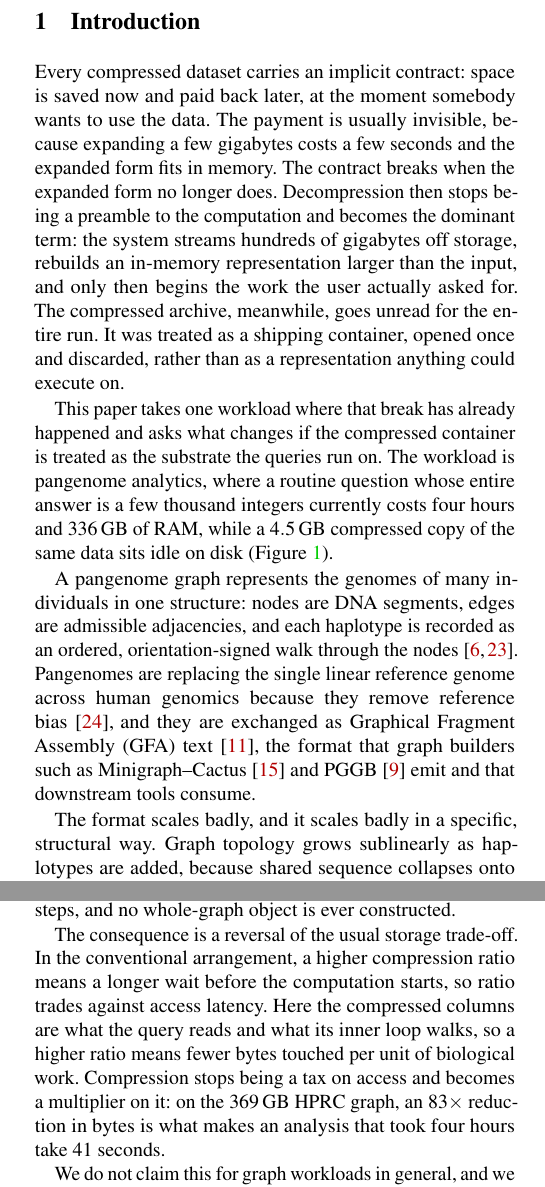
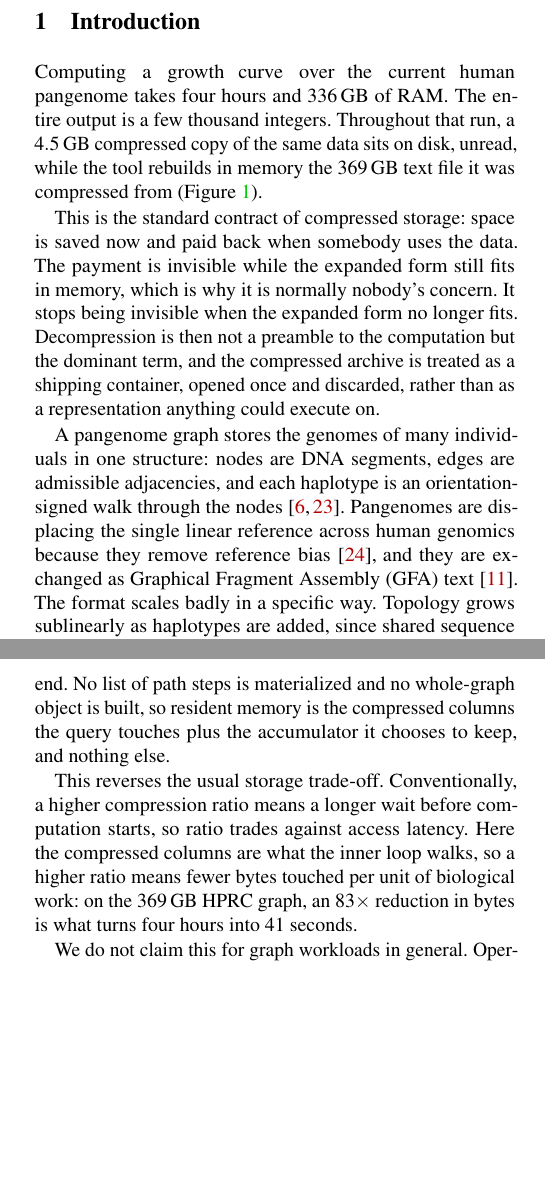
Before and after one commit to babyplutokurt/GFAz, a LaTeX paper (paper_fast/source/main.tex, which reads paper_fast/source/1_introduction.tex): two parts of the columns of pages 1 and 2 of 16, joined at a grey line, cut so that both start at the same text, the shorter picture padded with empty space. Compiled offline with pdfLaTeX; a LaTeX package or settings file that is missing is left out.

Commit message:
paper: lead the intro with the pain, and name the query in Figure 1
The figure showed a pipeline without saying what it computed. It now names the
query (growth on hprc-v2.1) and labels each row by tool.

The intro opened on a general claim about compressed storage and took four
paragraphs to reach a number. It now opens on the failing run itself, and the
design gets its own paragraph stating what a query reads and what stays
resident. Prose cut roughly a third; no claim dropped.

Co-Authored-By: Claude Opus 5 (1M context) <noreply@anthropic.com>

```diff
--- a/paper_fast/source/1_introduction.tex
+++ b/paper_fast/source/1_introduction.tex
@@ -1,32 +1,27 @@
 \section{Introduction}
 \label{sec:intro}
 
-Every compressed dataset carries an implicit contract: space is saved now and
-paid back later, at the moment somebody wants to use the data. The payment is
-usually invisible, because expanding a few gigabytes costs a few seconds and the
-expanded form fits in memory. The contract breaks when the expanded form no
-longer does. Decompression then stops being a preamble to the computation and
-becomes the dominant term: the system streams hundreds of gigabytes off storage,
-rebuilds an in-memory representation larger than the input, and only then begins
-the work the user actually asked for. The compressed archive, meanwhile, goes
-unread for the entire run. It was treated as a shipping container, opened once
-and discarded, rather than as a representation anything could execute on.
+Computing a growth curve over the current human pangenome takes four hours and
+$336$\,GB of RAM. The entire output is a few thousand integers. Throughout that
+run, a $4.5$\,GB compressed copy of the same data sits on disk, unread, while the
+tool rebuilds in memory the $369$\,GB text file it was compressed from
+(Figure~\ref{fig:tax}).
 
-This paper takes one workload where that break has already happened and asks what
-changes if the compressed container is treated as the substrate the queries run
-on. The workload is pangenome analytics, where a routine question whose entire
-answer is a few thousand integers currently costs four hours and $336$\,GB of
-RAM, while a $4.5$\,GB compressed copy of the same data sits idle on disk
-(Figure~\ref{fig:tax}).
+This is the standard contract of compressed storage: space is saved now and paid
+back when somebody uses the data. The payment is invisible while the expanded form
+still fits in memory, which is why it is normally nobody's concern. It stops being
+invisible when the expanded form no longer fits. Decompression is then not a
+preamble to the computation but the dominant term, and the compressed archive is
+treated as a shipping container, opened once and discarded, rather than as a
+representation anything could execute on.
 
 \input{fig_tax}
 
-A pangenome graph represents the genomes of many individuals in one structure:
-nodes are DNA segments, edges are admissible adjacencies, and each haplotype is
-recorded as an ordered, orientation-signed walk through the
-nodes~\cite{eizenga2020pangenome,liao2023draft}. Pangenomes are replacing the
-single linear reference genome across human genomics because they remove reference
+A pangenome graph stores the genomes of many individuals in one structure: nodes
+are DNA segments, edges are admissible adjacencies, and each haplotype is an
+orientation-signed walk through the
+nodes~\cite{eizenga2020pangenome,liao2023draft}. Pangenomes are displacing the
+single linear reference across human genomics because they remove reference
 bias~\cite{lin2024measuring}, and they are exchanged as Graphical Fragment
-Assembly (GFA) text~\cite{gfaspec}, the format that graph builders such as
-Minigraph--Cactus~\cite{hickey2024pangenome} and PGGB~\cite{garrison2024building}
-emit and that downstream tools consume.
+Assembly (GFA) text~\cite{gfaspec}. The format scales badly in a specific way.
+Topology grows sublinearly as haplotypes are added, since shared sequence
@@ -33,4 +34 @@ emit and that downstream tools consume.
 
-The format scales badly, and it scales badly in a specific, structural way. Graph
-topology grows sublinearly as haplotypes are added, because shared sequence
-collapses onto shared nodes. Traversals do not: each haplotype's walk is written
@@ -70 +69,9 @@ window-by-sample matrix, an allele table anchored to a reference path.
+per-thread accumulators at the end. No list of path steps is materialized and no
+whole-graph object is built, so resident memory is the compressed columns the query
+touches plus the accumulator it chooses to keep, and nothing else.
 
+This reverses the usual storage trade-off. Conventionally, a higher compression
+ratio means a longer wait before computation starts, so ratio trades against access
+latency. Here the compressed columns are what the inner loop walks, so a higher
+ratio means fewer bytes touched per unit of biological work: on the $369$\,GB HPRC
+graph, an $83\times$ reduction in bytes is what turns four hours into $41$ seconds.
@@ -91,12 +79,3 @@ visitor, and merges per-thread accumulators. Nothing expands into a materialized
-list of path steps, and no whole-graph object is ever constructed.
-
-The consequence is a reversal of the usual storage trade-off. In the conventional
-arrangement, a higher compression ratio means a longer wait before the computation
-starts, so ratio trades against access latency. Here the compressed columns are
-what the query reads and what its inner loop walks, so a higher ratio means fewer
-bytes touched per unit of biological work. Compression stops being a tax on access
-and becomes a multiplier on it: on the $369$\,GB HPRC graph, an $83\times$
-reduction in bytes is what makes an analysis that took four hours take
-$41$ seconds.
-
-We do not claim this for graph workloads in general, and we are explicit about the
+We do not claim this for graph workloads in general. Operations needing arbitrary
+node-to-step queries, graph editing, or topology rewriting belong to materialized
+toolkits, and Section~\ref{sec:discussion} says so. We claim that a large and
```
Also changed, not shown: paper_fast/source/fig_tax.tex (+7 -4 lines), paper_fast/source/1_introduction.tex (89 more changed lines).
